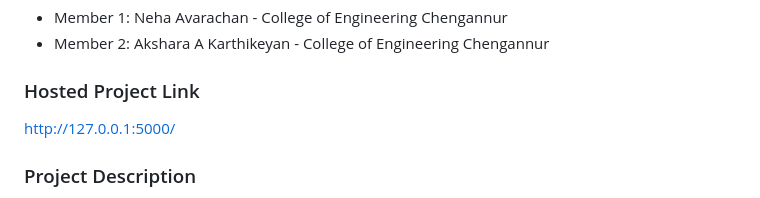
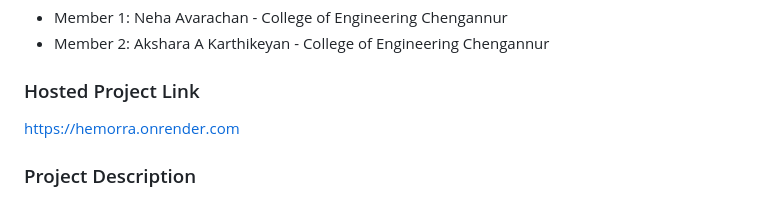
Before and after one commit to neha-avarachan/hemorra, a Markdown page: README.md, the part around the change. GitHub-like rendering.

Commit message:
Prepare for deployment

```diff
--- a/README.md
+++ b/README.md
@@ -13,7 +13,7 @@
 - Member 2: Akshara A Karthikeyan - College of Engineering Chengannur
 
 ### Hosted Project Link
-http://127.0.0.1:5000/
+https://hemorra.onrender.com
 
 ### Project Description
 Hemorra is a college blood request platform that connects requesters with verified student donors instantly. When someone needs blood, matching donors get a Telegram alert immediately and the requester watches responses come in on a live dashboard — eliminating the anxiety of waiting in silent WhatsApp groups.
```
